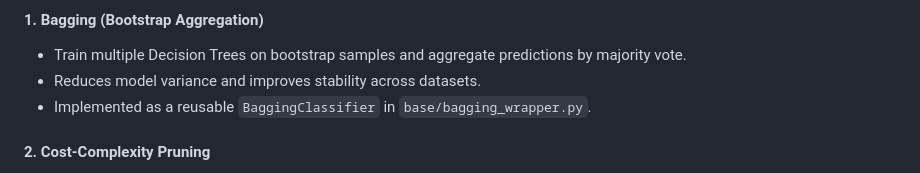
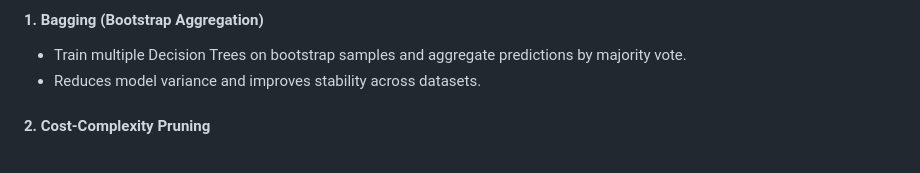
Before and after one commit to tphanir/DecisionTree, a Markdown page: task1/README.md, the part around the change. Rendered like a GitHub page.

Commit message:
updated docs and main

```diff
--- a/task1/README.md
+++ b/task1/README.md
@@ -89,7 +89,6 @@ irrespective of which splitting function is used.
 #### 1. Bagging (Bootstrap Aggregation)
 - Train multiple Decision Trees on bootstrap samples and aggregate predictions by majority vote.
 - Reduces model variance and improves stability across datasets.
-- Implemented as a reusable `BaggingClassifier` in `base/bagging_wrapper.py`.
 
 #### 2. Cost-Complexity Pruning
 - Prevent overfitting by penalizing overly deep or complex trees.
```
